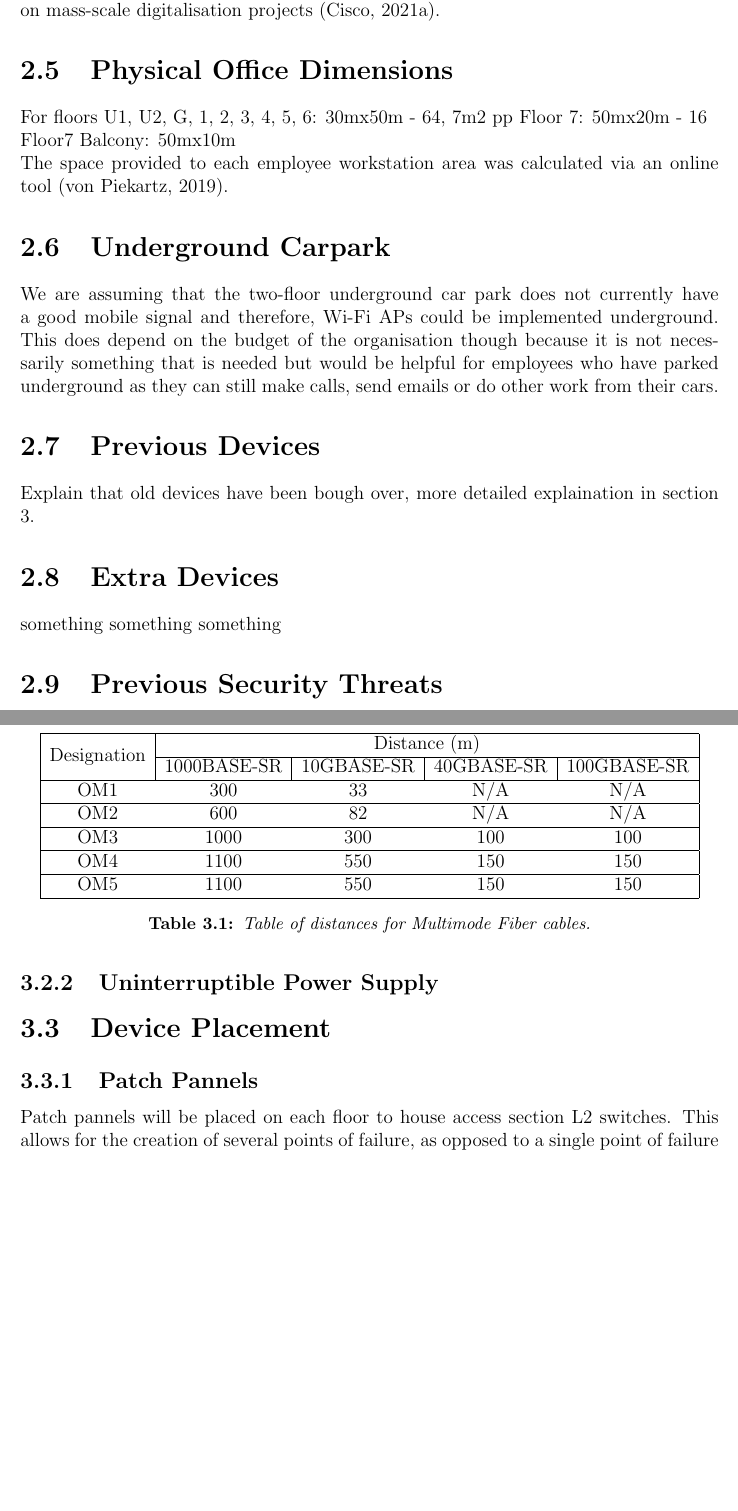
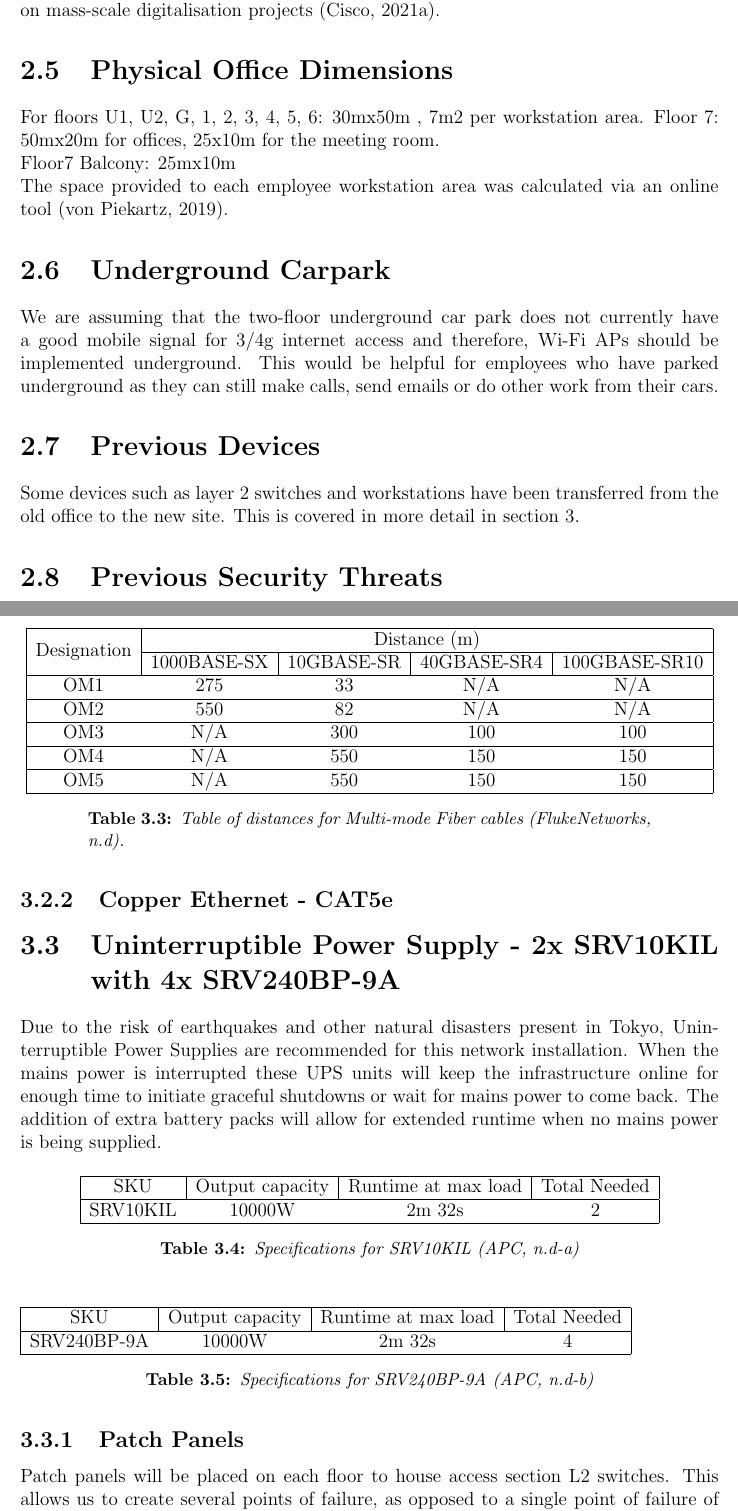
Before and after one commit to Eidolon123/360-CW, a LaTeX thesis (Main/main.tex, which reads Main/Sections/2_Requirements.tex, Main/Sections/3_Devices.tex): two parts of pages 6 and 10 of 32 before the commit and two parts of pages 6 and 9 of 32 after it, joined at a grey line, cut so that both start at the same text, the shorter picture padded with empty space. Compiled offline with pdfLaTeX.

Commit message:
devices update

```diff
--- a/Main/Sections/2_Requirements.tex
+++ b/Main/Sections/2_Requirements.tex
@@ -20,18 +20,16 @@ As no information on individual department employee count was provided it has be
 \end{itemize}
 \section{Cisco in Japan}
 The network will be using Cisco hardware, some of which will be transferred from the old
-building. Cisco press release demonstrates how the company plans to transition further into Japan through an agreement between the Japanese Government and Cisco on mass-scale digitalisation projects \parencite{cisco-japan}.
+building. A Cisco press release demonstrates how the company plans to transition further into Japan through an agreement between the Japanese Government and Cisco on mass-scale digitalisation projects \parencite{cisco-japan}.
 \section{Physical Office Dimensions}
-For floors U1, U2, G, 1, 2, 3, 4, 5, 6: 30mx50m - 64, 7m2 pp
-Floor 7: 50mx20m - 16 \\
-Floor7 Balcony: 50mx10m \\
+For floors U1, U2, G, 1, 2, 3, 4, 5, 6: 30mx50m , 7m2 per workstation area.
+Floor 7: 50mx20m for offices, 25x10m for the meeting room. \\
+Floor7 Balcony: 25mx10m \\
 The space provided to each employee workstation area was calculated via an online tool \parencite{floor-space}.
 \section{Underground Carpark}
-We are assuming that the two-floor underground car park does not currently have a good mobile signal and therefore, Wi-Fi APs could be implemented underground. This does depend on the budget of the organisation though because it is not necessarily something that is needed but would be helpful for employees who have parked underground as they can still make calls, send emails or do other work from their cars.
+We are assuming that the two-floor underground car park does not currently have a good mobile signal for 3/4g internet access and therefore, Wi-Fi APs should be implemented underground. This  would be helpful for employees who have parked underground as they can still make calls, send emails or do other work from their cars.
 \section{Previous Devices}
-Explain that old devices have been bough over, more detailed explaination in section 3.
-\section{Extra Devices}
-something something something
+Some devices such as layer 2 switches and workstations have been transferred from the old office to the new site. This is covered in more detail in section 3.
 \section{Previous Security Threats}
 The Yotsuba Group reported a number of security incidents in the last 6 months. These have been assumed below.
 \subsection{IP Theft}
--- a/Main/Sections/3_Devices.tex
+++ b/Main/Sections/3_Devices.tex
@@ -52,21 +54,42 @@ The cost of fiber has been decreasing steadily over the past years, due to this
     \begin{tabular}{|ccccc|}
     \hline
     \multicolumn{1}{|c|}{\multirow{2}{*}{Designation}} & \multicolumn{4}{c|}{Distance (m)}                                                                                \\ \cline{2-5}
-    \multicolumn{1}{|c|}{}                             & \multicolumn{1}{c|}{1000BASE-SR} & \multicolumn{1}{c|}{10GBASE-SR} & \multicolumn{1}{c|}{40GBASE-SR} & 100GBASE-SR \\ \hline
-    OM1                                                & 300                            & 33                              & N/A                             & N/A         \\ \hline
-    OM2                                                & 600                            & 82                              & N/A                             & N/A         \\ \hline
-    OM3                                                & 1000                           & 300                             & 100                             & 100         \\ \hline
-    OM4                                                & 1100                           & 550                             & 150                             & 150         \\ \hline
-    OM5                                                & 1100                           & 550                             & 150                             & 150         \\ \hline
+    \multicolumn{1}{|c|}{}                             & \multicolumn{1}{c|}{1000BASE-SX} & \multicolumn{1}{c|}{10GBASE-SR} & \multicolumn{1}{c|}{40GBASE-SR4} & 100GBASE-SR10 \\ \hline
+    OM1                                                & 275                            & 33                              & N/A                             & N/A         \\ \hline
+    OM2                                                & 550                            & 82                              & N/A                             & N/A         \\ \hline
+    OM3                                                & N/A                            & 300                             & 100                             & 100         \\ \hline
+    OM4                                                & N/A                            & 550                             & 150                             & 150         \\ \hline
+    OM5                                                & N/A                            & 550                             & 150                             & 150         \\ \hline
     \end{tabular}
-    \caption{Table of distances for Multimode Fiber cables.}
+    \caption{Table of distances for Multi-mode Fiber cables \parencite{mm-fiber-stats}.}
     \label{tab:fiber_distance}
 \end{table}
-\subsection{Uninterruptible Power Supply}
+\subsection{Copper Ethernet - CAT5e}
 
+\section{Uninterruptible Power Supply - 2x SRV10KIL with 4x SRV240BP-9A}
+Due to the risk of earthquakes and other natural disasters present in Tokyo, Uninterruptible Power Supplies are recommended for this network installation. When the mains power is interrupted these UPS units will keep the infrastructure online for enough time to initiate graceful shutdowns or wait for mains power to come back.
+The addition of extra battery packs will allow for extended runtime when no mains power is being supplied.
+\begin{table}[H]
+    \centering
+    \begin{tabular}{|cccc|}
+    \hline
+    \multicolumn{1}{|c|}{SKU} & \multicolumn{1}{c|}{Output capacity} & \multicolumn{1}{c|}{Runtime at max load} & Total Needed \\ \hline
+    SRV10KIL                  & 10000W                               & 2m 32s                                   & 2            \\ \hline
+    \end{tabular}
+    \caption{Specifications for SRV10KIL \parencite{ups-specs}}
+\end{table}
+\begin{table}[H]
+    \begin{tabular}{|cccc|}
+    \hline
+    \multicolumn{1}{|c|}{SKU} & \multicolumn{1}{c|}{Output capacity} & \multicolumn{1}{c|}{Runtime at max load} & Total Needed \\ \hline
+    SRV240BP-9A               & 10000W                               & 2m 32s                                   & 4            \\ \hline
+    \end{tabular}
+    \caption{Specifications for SRV240BP-9A \parencite{bp-specs}}
+\end{table}
+\subsection{Patch Panels}
+Patch panels will be placed on each floor to house access section L2 switches. This allows us to create several points of failure, as opposed to a single point of failure of storing all switches in the server room.
 \section{Device Placement}
-\subsection{Patch Pannels}
-Patch pannels will be placed on each floor to house access section L2 switches. This allows for the creation of several points of failure, as opposed to a single point of failure of storing all switches in the server room.
+The placement of devices in the offices and in the server room is outlined in the below sections.
 \subsection{Ground Floor}
 \begin{figure}[H]
     \includegraphics[width=15cm]{Figures/ground.png}
```
Also changed, not shown: Main/Reference.bib (+35 -0 lines), Main/main.bbl, Main/main.pdf, Main/Sections/2_Requirements.tex (2 more changed lines), Main/Sections/3_Devices.tex (18 more changed lines), 9 other files.
